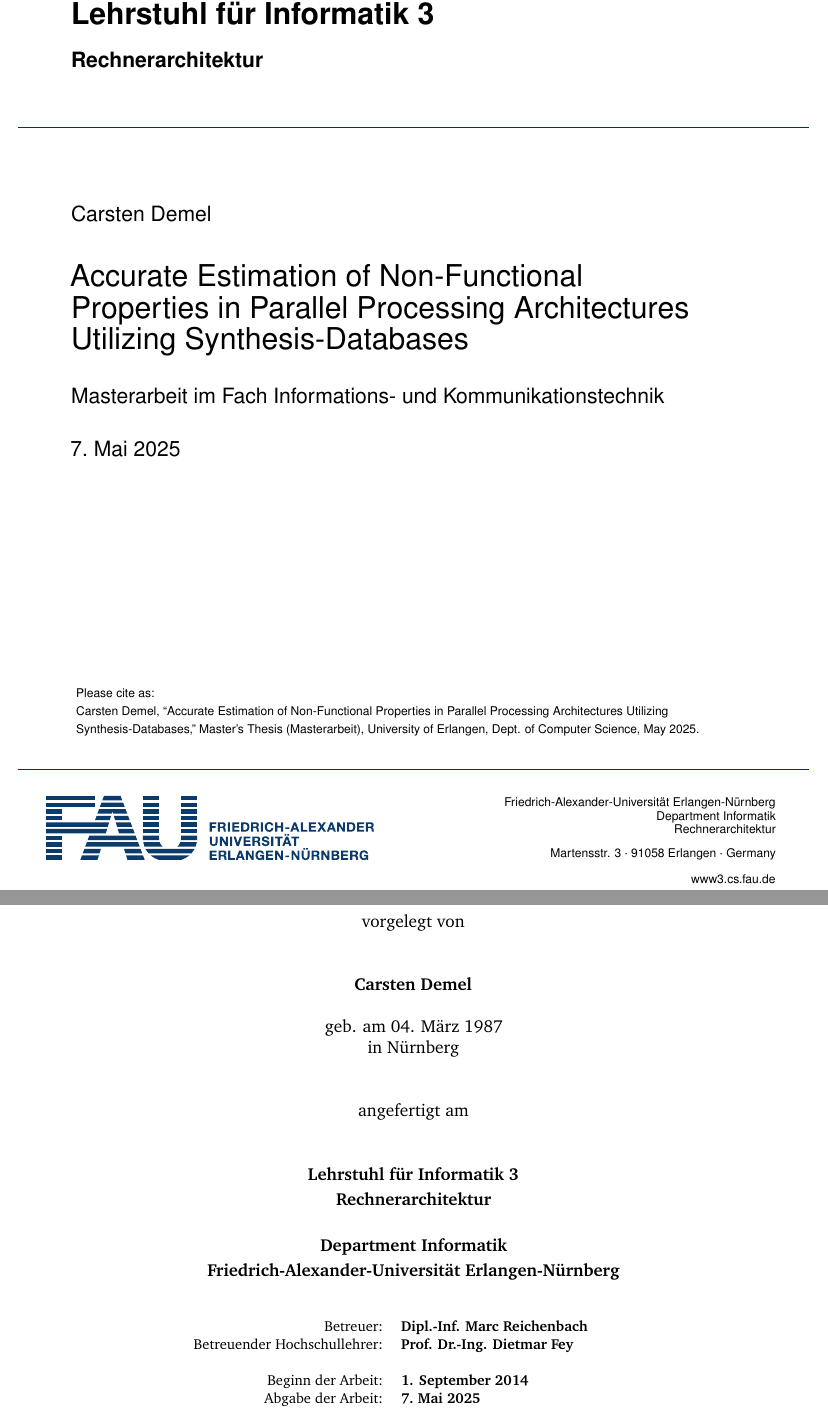
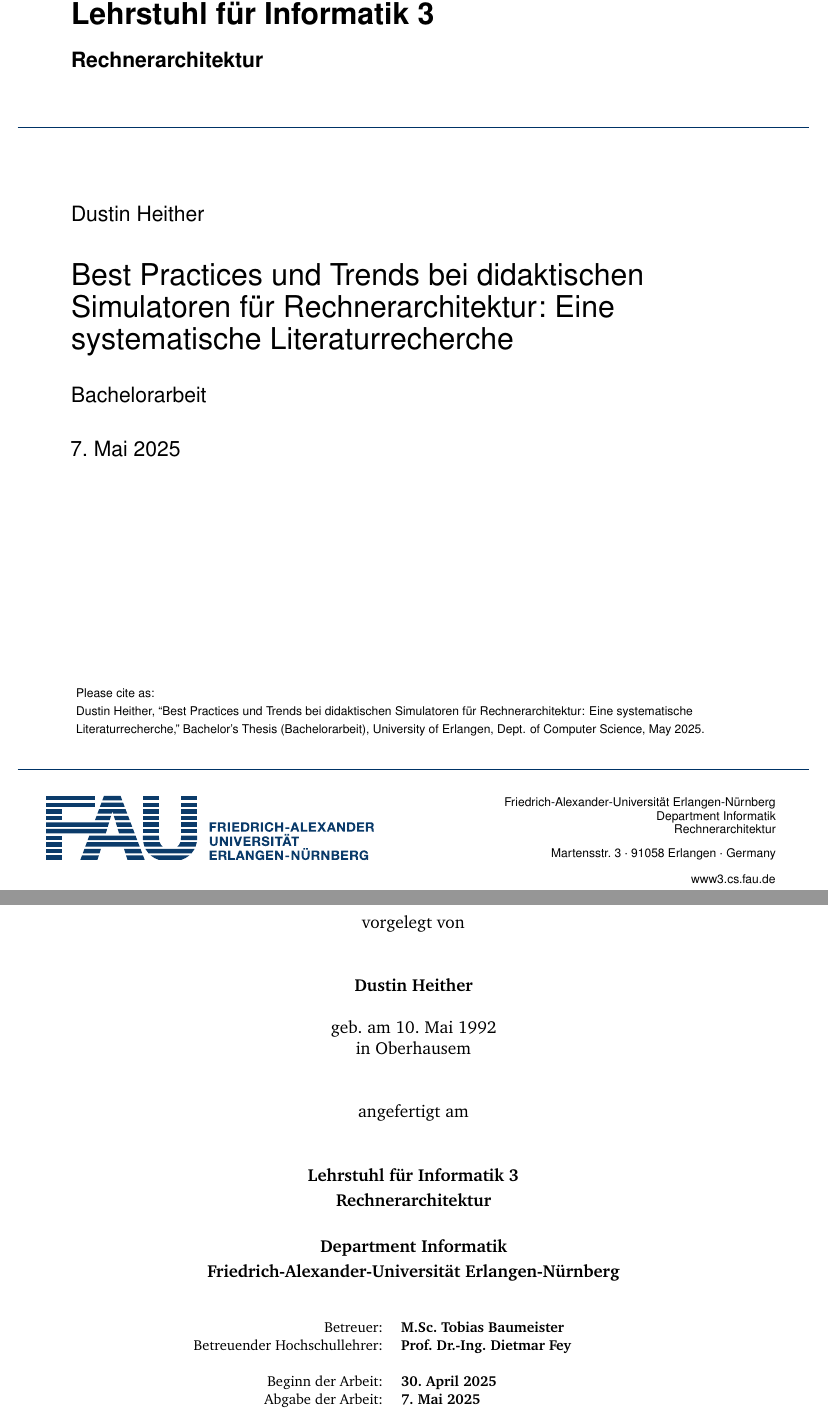
Before and after one commit to daschdy/Bachelorthesis, a LaTeX thesis (paper/thesis.tex): two parts of pages 1 and 2 of 9, joined at a grey line, cut so that both start at the same text. Compiled offline with pdfLaTeX.

Commit message:
Updates from Overleaf

```diff
--- a/paper/thesis.tex
+++ b/paper/thesis.tex
@@ -1,4 +1,6 @@
-\documentclass[]{i3thesis}
+\documentclass[
+germanthesis
+]{i3thesis}
 % options:
 % [germanthesis] - Thesis is written in German
 % [plainunnumbered] - Don't print numbers on plain pages
@@ -12,15 +14,15 @@
 %\usepackage[babel=true]{csquotes}
 %\usepackage[backend=biber,style=ieee]{biblatex}
 
-\author{Carsten Demel}
-\title{Accurate Estimation of Non-Functional Properties in Parallel Processing
-Architectures Utilizing Synthesis-Databases}
-\thesistype{Masterarbeit im Fach Informations- und Kommunikationstechnik}
-\thesiscite{Master's Thesis~(Masterarbeit)}
-\birthday{04. März 1987}
-\birthplace{Nürnberg}
-\thesisstart{1. September 2014}
-\advisors{Dipl.-Inf. Marc Reichenbach}
+\author{Dustin Heither}
+\title{Best Practices und Trends bei didaktischen Simulatoren für Rechnerarchitektur:
+Eine systematische Literaturrecherche}
+\thesistype{Bachelorarbeit}
+\thesiscite{Bachelor's Thesis~(Bachelorarbeit)}
+\birthday{10. Mai 1992}
+\birthplace{Oberhausem}
+\thesisstart{30. April 2025}
+\advisors{M.Sc. Tobias Baumeister}
 
 \addbibresource{thesis.bib}
 \graphicspath{{images/},{pictures/}}
```
